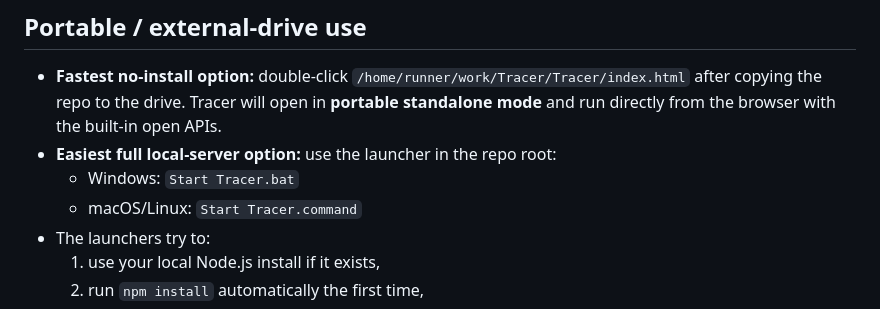
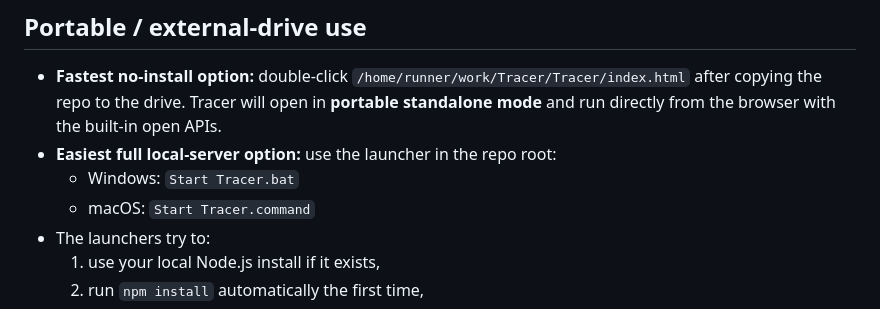
Before and after one commit to potemkin666/Tracer, a Markdown page: README.md, the part around the change. GitHub-like rendering.

Commit message:
Polish portable launcher docs
Agent-Logs-Url: https://github.com/potemkin666/Tracer/sessions/35b9b751-9161-469a-a655-abc4607f9753

Co-authored-by: potemkin666 <183807833+potemkin666@users.noreply.github.com>

```diff
--- a/README.md
+++ b/README.md
@@ -96,7 +96,7 @@ npm run serve
 - **Fastest no-install option:** double-click `/home/runner/work/Tracer/Tracer/index.html` after copying the repo to the drive. Tracer will open in **portable standalone mode** and run directly from the browser with the built-in open APIs.
 - **Easiest full local-server option:** use the launcher in the repo root:
   - Windows: `Start Tracer.bat`
-  - macOS/Linux: `Start Tracer.command`
+  - macOS: `Start Tracer.command`
 - The launchers try to:
   1. use your local Node.js install if it exists,
   2. run `npm install` automatically the first time,
```
